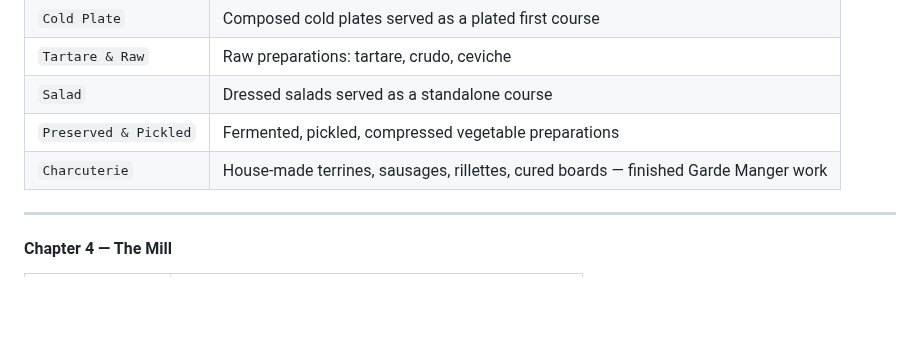
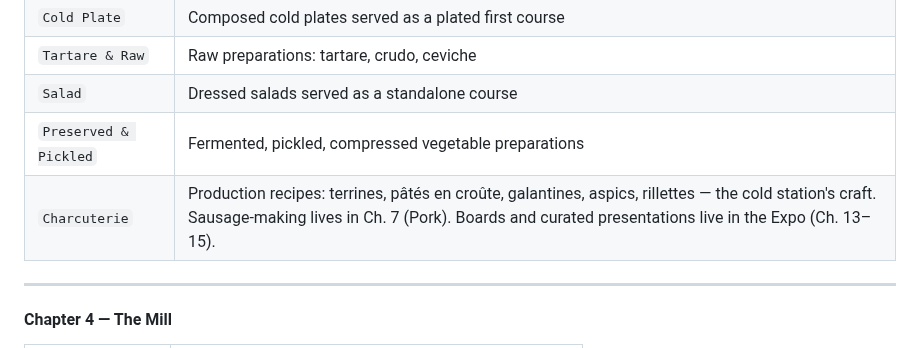
Before and after one commit to kevinward1969/cafe-athena, a Markdown page: Guidance/Taxonomy.md, the part around the change. Drawn GitHub-style; blank space fills up the shorter version.

Commit message:
chore(taxonomy): clarify Charcuterie cluster — production in Ch.3, sausage in Ch.7, boards in Expo

```diff
--- a/Guidance/Taxonomy.md
+++ b/Guidance/Taxonomy.md
@@ -152,7 +152,7 @@ cook, not only recipes we currently have. Cluster axis varies by chapter type:
 | `Tartare & Raw` | Raw preparations: tartare, crudo, ceviche |
 | `Salad` | Dressed salads served as a standalone course |
 | `Preserved & Pickled` | Fermented, pickled, compressed vegetable preparations |
-| `Charcuterie` | House-made terrines, sausages, rillettes, cured boards — finished Garde Manger work |
+| `Charcuterie` | Production recipes: terrines, pâtés en croûte, galantines, aspics, rillettes — the cold station's craft. Sausage-making lives in Ch. 7 (Pork). Boards and curated presentations live in the Expo (Ch. 13–15). |
 
 ---
 
```
